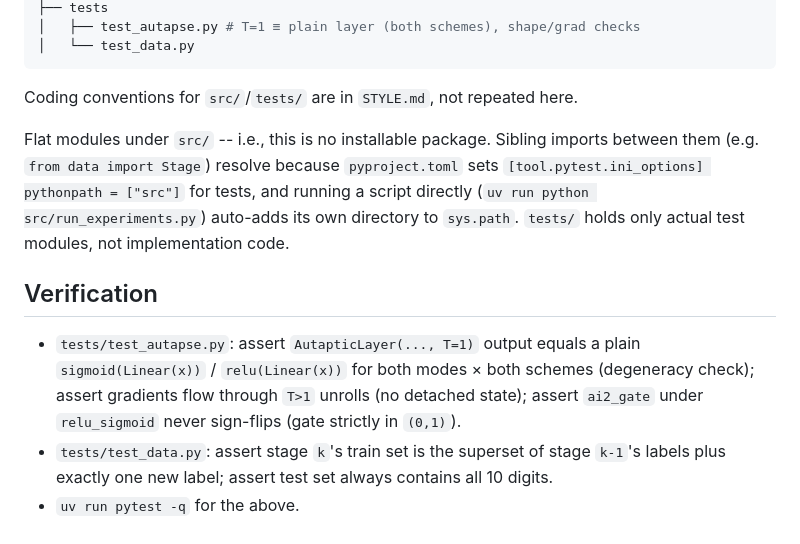
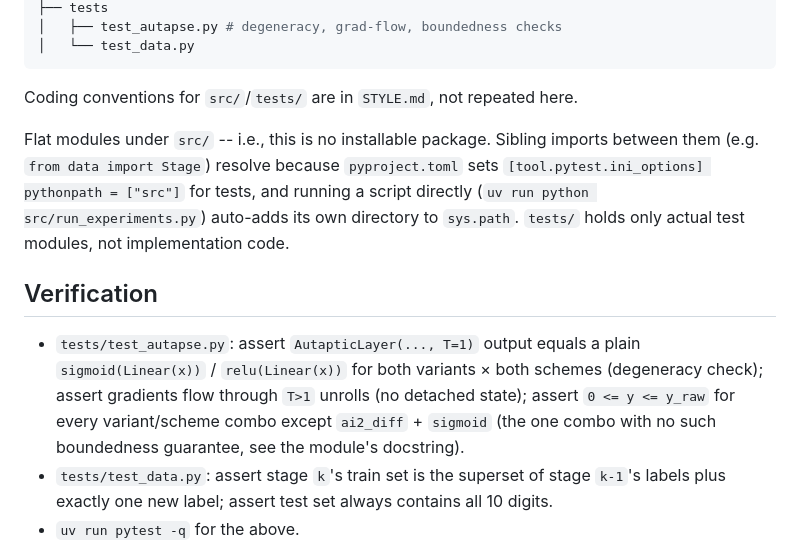
Before and after one commit to J3nF/robgoal, a Markdown page: docs/implementation_doc.md, the part around one of its changes. Rendered like a GitHub page.

````diff
--- a/docs/implementation_doc.md
+++ b/docs/implementation_doc.md
@@ -50,6 +88,6 @@ Standard CL measures, Avalanche-style (the project's own reference framework):
 ├── tests
-│   ├── test_autapse.py # T=1 ≡ plain layer (both schemes), shape/grad checks
-│   └── test_data.py
+│   ├── test_autapse.py # degeneracy, grad-flow, boundedness checks
+│   └── test_data.py
 ```
 
 Coding conventions for `src/`/`tests/` are in `STYLE.md`, not repeated here.
@@ -64,9 +102,10 @@ modules, not implementation code.
 ## Verification
 
 - `tests/test_autapse.py`: assert `AutapticLayer(..., T=1)` output equals a plain
-  `sigmoid(Linear(x))` / `relu(Linear(x))` for both modes × both schemes (degeneracy
+  `sigmoid(Linear(x))` / `relu(Linear(x))` for both variants × both schemes (degeneracy
   check); assert gradients flow through `T>1` unrolls (no detached state); assert
-  `ai2_gate` under `relu_sigmoid` never sign-flips (gate strictly in `(0,1)`).
+  `0 <= y <= y_raw` for every variant/scheme combo except `ai2_diff` + `sigmoid`
+  (the one combo with no such boundedness guarantee, see the module's docstring).
 - `tests/test_data.py`: assert stage `k`'s train set is the superset of stage
   `k-1`'s labels plus exactly one new label; assert test set always contains all 10
   digits.
````
Also changed, not shown: other parts of docs/implementation_doc.md (+56 -18 lines).
